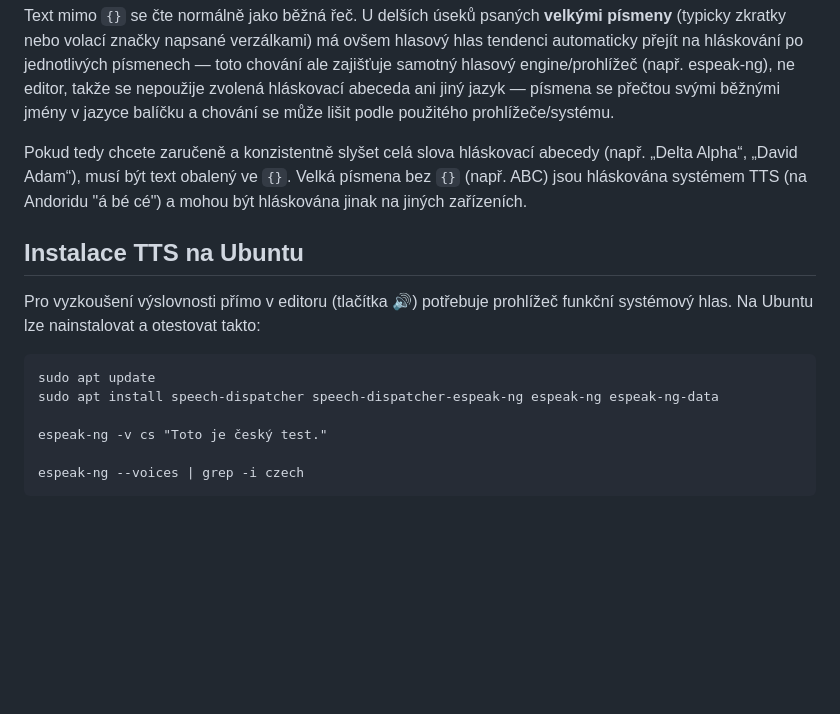
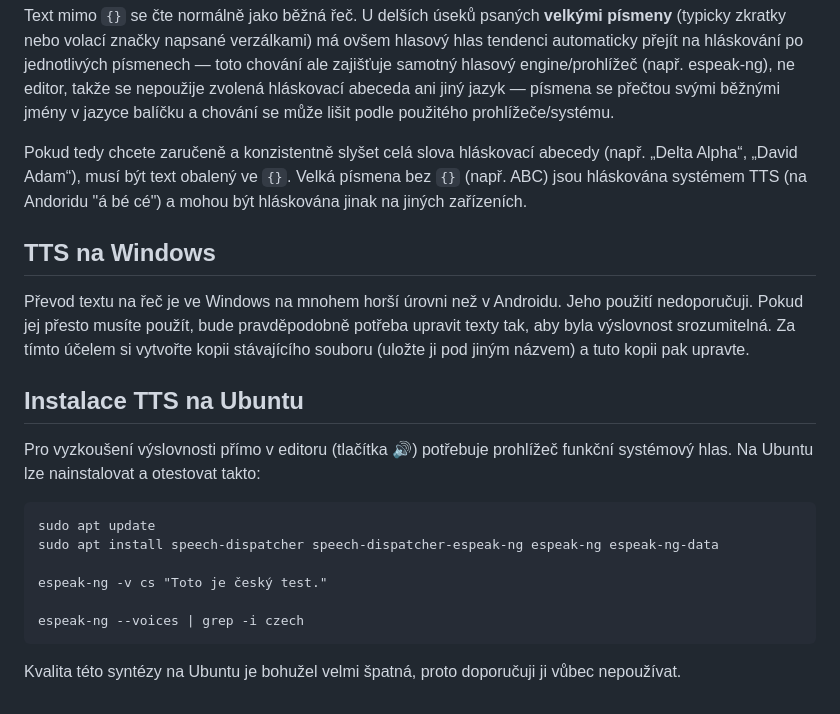
Before and after one commit to Dushino/OK-Trainer-Editor, a Markdown page: CZ_README.md, the part around the change. Rendered like a GitHub page; blank space fills up the shorter version.

````diff
--- a/CZ_README.md
+++ b/CZ_README.md
@@ -107,6 +107,10 @@ Text mimo `{}` se čte normálně jako běžná řeč. U delších úseků psan
 
 Pokud tedy chcete zaručeně a konzistentně slyšet celá slova hláskovací abecedy (např. „Delta Alpha“, „David Adam“), musí být text obalený ve `{}`. Velká písmena bez `{}` (např. ABC) jsou hláskována systémem TTS (na Andoridu "á bé cé") a mohou být hláskována jinak na jiných zařízeních.
 
+## TTS na Windows
+
+Převod textu na řeč je ve Windows na mnohem horší úrovni než v Androidu. Jeho použití nedoporučuji. Pokud jej přesto musíte použít, bude pravděpodobně potřeba upravit texty tak, aby byla výslovnost srozumitelná. Za tímto účelem si vytvořte kopii stávajícího souboru (uložte ji pod jiným názvem) a tuto kopii pak upravte.
+
 ## Instalace TTS na Ubuntu
 
 Pro vyzkoušení výslovnosti přímo v editoru (tlačítka 🔊) potřebuje prohlížeč funkční systémový hlas. Na Ubuntu lze nainstalovat a otestovat takto:
@@ -119,3 +123,5 @@ espeak-ng -v cs "Toto je český test."
 
 espeak-ng --voices | grep -i czech
 ```
+
+Kvalita této syntézy na Ubuntu je bohužel velmi špatná, proto doporučuji ji vůbec nepoužívat.
````
Also changed, not shown: README.md (+6 -0 lines).
